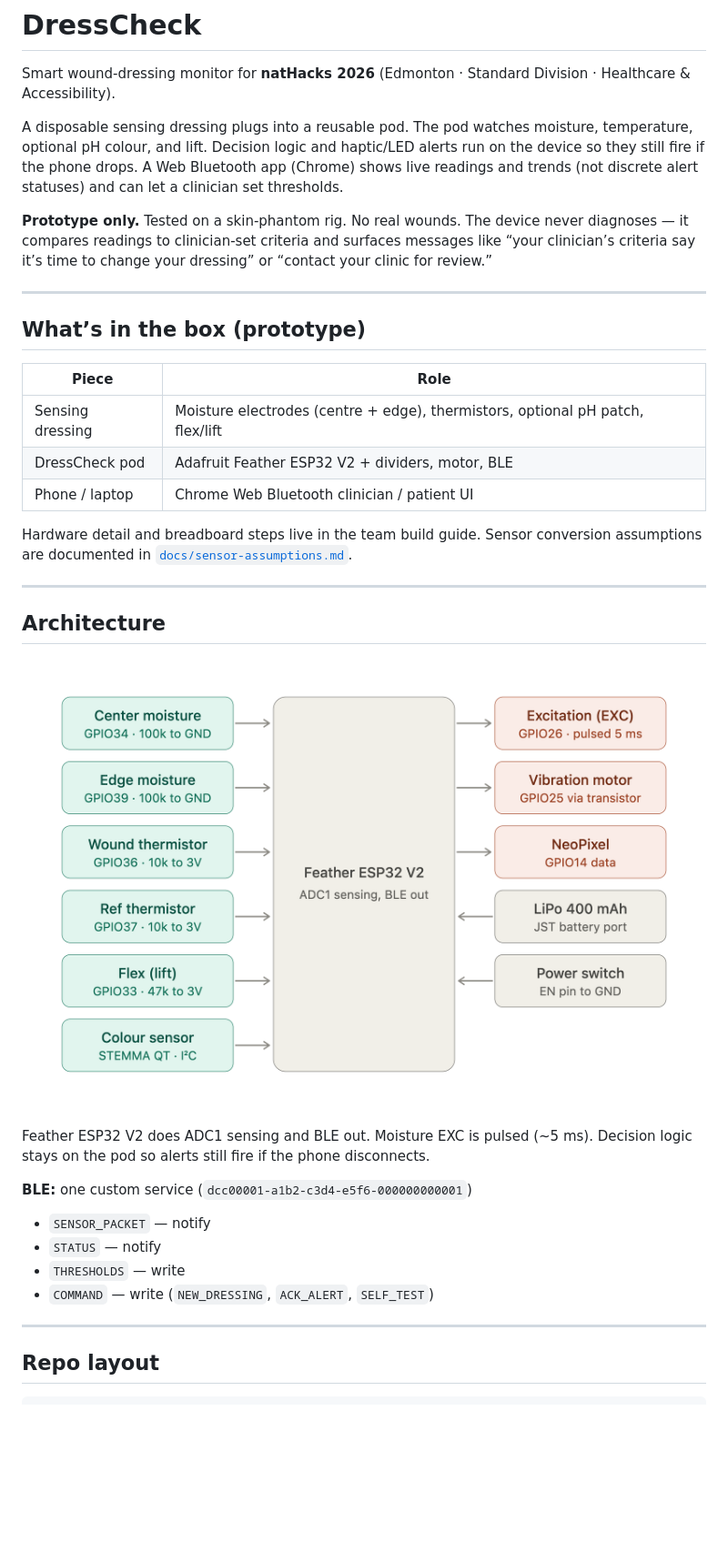
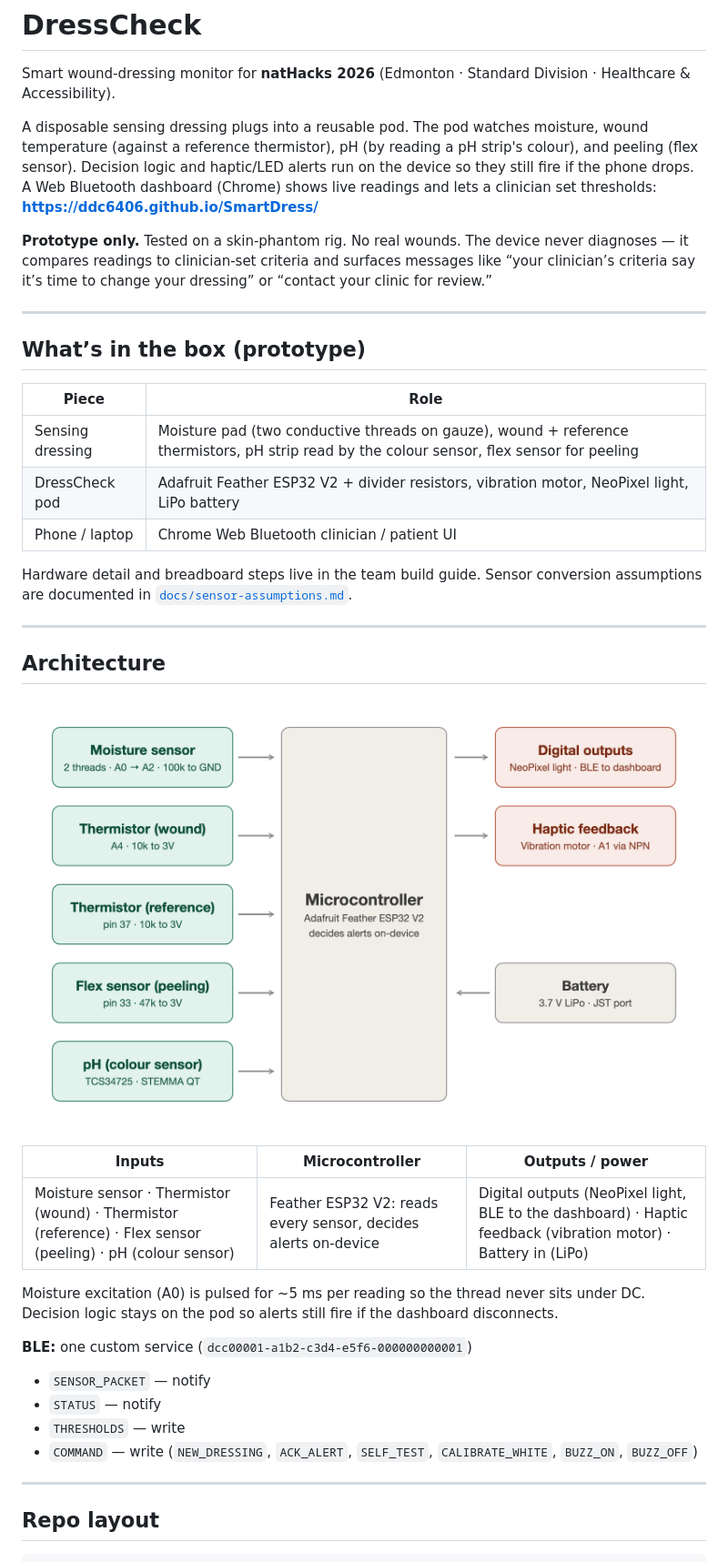
Before and after one commit to ddc6406/SmartDress, a Markdown page: README.md, the part around one of its changes. Shown at 91% size. Rendered like a GitHub page; pictures changed too: docs/schematics/pod-block-diagram.png; blank space fills up the shorter version.

```diff
--- a/README.md
+++ b/README.md
@@ -2,7 +2,7 @@
 
 Smart wound-dressing monitor for **natHacks 2026** (Edmonton · Standard Division · Healthcare & Accessibility).
 
-A disposable sensing dressing plugs into a reusable pod. The pod watches moisture, temperature, optional pH colour, and lift. Decision logic and haptic/LED alerts run on the device so they still fire if the phone drops. A Web Bluetooth app (Chrome) shows live readings and trends (not discrete alert statuses) and can let a clinician set thresholds.
+A disposable sensing dressing plugs into a reusable pod. The pod watches moisture, wound temperature (against a reference thermistor), pH (by reading a pH strip's colour), and peeling (flex sensor). Decision logic and haptic/LED alerts run on the device so they still fire if the phone drops. A Web Bluetooth dashboard (Chrome) shows live readings and lets a clinician set thresholds: **https://ddc6406.github.io/SmartDress/**
 
 **Prototype only.** Tested on a skin-phantom rig. No real wounds. The device never diagnoses — it compares readings to clinician-set criteria and surfaces messages like “your clinician’s criteria say it’s time to change your dressing” or “contact your clinic for review.”
 
@@ -12,8 +12,8 @@ A disposable sensing dressing plugs into a reusable pod. The pod watches moistur
 
 | Piece | Role |
 | --- | --- |
-| Sensing dressing | Moisture electrodes (centre + edge), thermistors, optional pH patch, flex/lift |
-| DressCheck pod | Adafruit Feather ESP32 V2 + dividers, motor, BLE |
+| Sensing dressing | Moisture pad (two conductive threads on gauze), wound + reference thermistors, pH strip read by the colour sensor, flex sensor for peeling |
+| DressCheck pod | Adafruit Feather ESP32 V2 + divider resistors, vibration motor, NeoPixel light, LiPo battery |
 | Phone / laptop | Chrome Web Bluetooth clinician / patient UI |
 
 Hardware detail and breadboard steps live in the team build guide. Sensor conversion assumptions are documented in [`docs/sensor-assumptions.md`](docs/sensor-assumptions.md).
@@ -24,14 +24,18 @@ Hardware detail and breadboard steps live in the team build guide. Sensor conver
 
 ![DressCheck pod block diagram](docs/schematics/pod-block-diagram.png)
 
-Feather ESP32 V2 does ADC1 sensing and BLE out. Moisture EXC is pulsed (~5 ms). Decision logic stays on the pod so alerts still fire if the phone disconnects.
+| Inputs | Microcontroller | Outputs / power |
+| --- | --- | --- |
+| Moisture sensor · Thermistor (wound) · Thermistor (reference) · Flex sensor (peeling) · pH (colour sensor) | Feather ESP32 V2: reads every sensor, decides alerts on-device | Digital outputs (NeoPixel light, BLE to the dashboard) · Haptic feedback (vibration motor) · Battery in (LiPo) |
+
+Moisture excitation (A0) is pulsed for ~5 ms per reading so the thread never sits under DC. Decision logic stays on the pod so alerts still fire if the dashboard disconnects.
 
 **BLE:** one custom service (`dcc00001-a1b2-c3d4-e5f6-000000000001`)
 
 - `SENSOR_PACKET` — notify
 - `STATUS` — notify
 - `THRESHOLDS` — write
-- `COMMAND` — write (`NEW_DRESSING`, `ACK_ALERT`, `SELF_TEST`)
+- `COMMAND` — write (`NEW_DRESSING`, `ACK_ALERT`, `SELF_TEST`, `CALIBRATE_WHITE`, `BUZZ_ON`, `BUZZ_OFF`)
 
 ---
 
```
Also changed, not shown: other parts of README.md (+14 -8 lines), docs/schematics/sensor-dividers.png.
